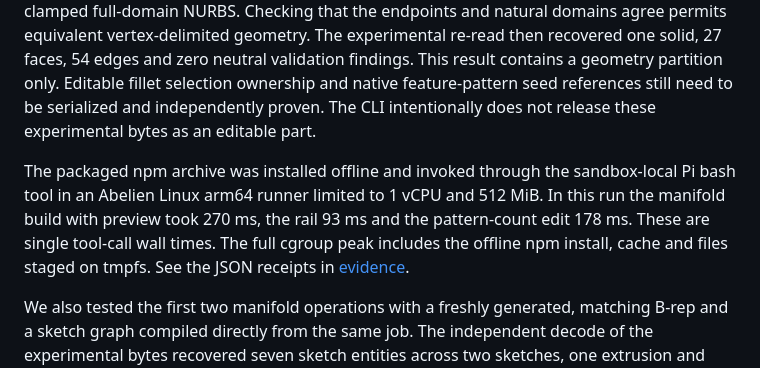
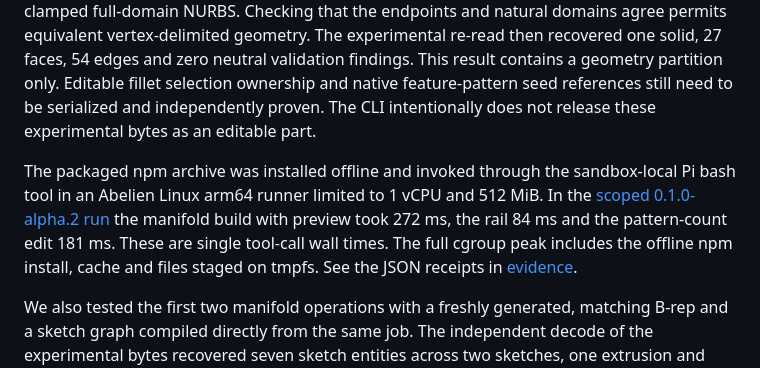
Before and after one commit to Coloopx/colocad, a Markdown page: docs/validation.md, the part around the change. GitHub-like rendering.

```diff
--- a/docs/validation.md
+++ b/docs/validation.md
@@ -8,7 +8,7 @@ The native Windows author compiled against SOLIDWORKS 2024 interop 32.1.0. Runti
 
 The Linux file-format experiment started with a synthesized envelope containing no part geometry or feature tree. On an empty source the pinned Rust encoder refuses synthesis without retained signature tokens. Providing a minimal envelope allowed a cube to round-trip as one solid with six faces. For the actual manifold, its exported STEP contains 54 explicit trim ranges. Of these, 32 are lines delimited by their vertices, 8 are closed full circles and 14 are clamped full-domain NURBS. Checking that the endpoints and natural domains agree permits equivalent vertex-delimited geometry. The experimental re-read then recovered one solid, 27 faces, 54 edges and zero neutral validation findings. This result contains a geometry partition only. Editable fillet selection ownership and native feature-pattern seed references still need to be serialized and independently proven. The CLI intentionally does not release these experimental bytes as an editable part.
 
-The packaged npm archive was installed offline and invoked through the sandbox-local Pi bash tool in an Abelien Linux arm64 runner limited to 1 vCPU and 512 MiB. In this run the manifold build with preview took 270 ms, the rail 93 ms and the pattern-count edit 178 ms. These are single tool-call wall times. The full cgroup peak includes the offline npm install, cache and files staged on tmpfs. See the JSON receipts in [evidence](evidence/).
+The packaged npm archive was installed offline and invoked through the sandbox-local Pi bash tool in an Abelien Linux arm64 runner limited to 1 vCPU and 512 MiB. In the [scoped 0.1.0-alpha.2 run](evidence/scoped-runner.json) the manifold build with preview took 272 ms, the rail 84 ms and the pattern-count edit 181 ms. These are single tool-call wall times. The full cgroup peak includes the offline npm install, cache and files staged on tmpfs. See the JSON receipts in [evidence](evidence/).
 
 We also tested the first two manifold operations with a freshly generated, matching B-rep and a sketch graph compiled directly from the same job. The independent decode of the experimental bytes recovered seven sketch entities across two sketches, one extrusion and one cut. The native operation-class and driving-scalar counts were both zero. Adding the rim fillet to the full graph produced a native encoder refusal at the edge-selection group. The records are in [native-prefix.json](evidence/native-prefix.json) and [native-full-refusal.txt](evidence/native-full-refusal.txt). These are file-format diagnostics, with no claim of successful rebuild in SOLIDWORKS.
 
```
Also changed, not shown: README.md (+42 -2 lines), README.zh-CN.md (added, +64 -0 lines), benchmarks/readme/README.md (added, +48 -0 lines), docs/benchmarks/step-comparison.png (added), 13 other files.
